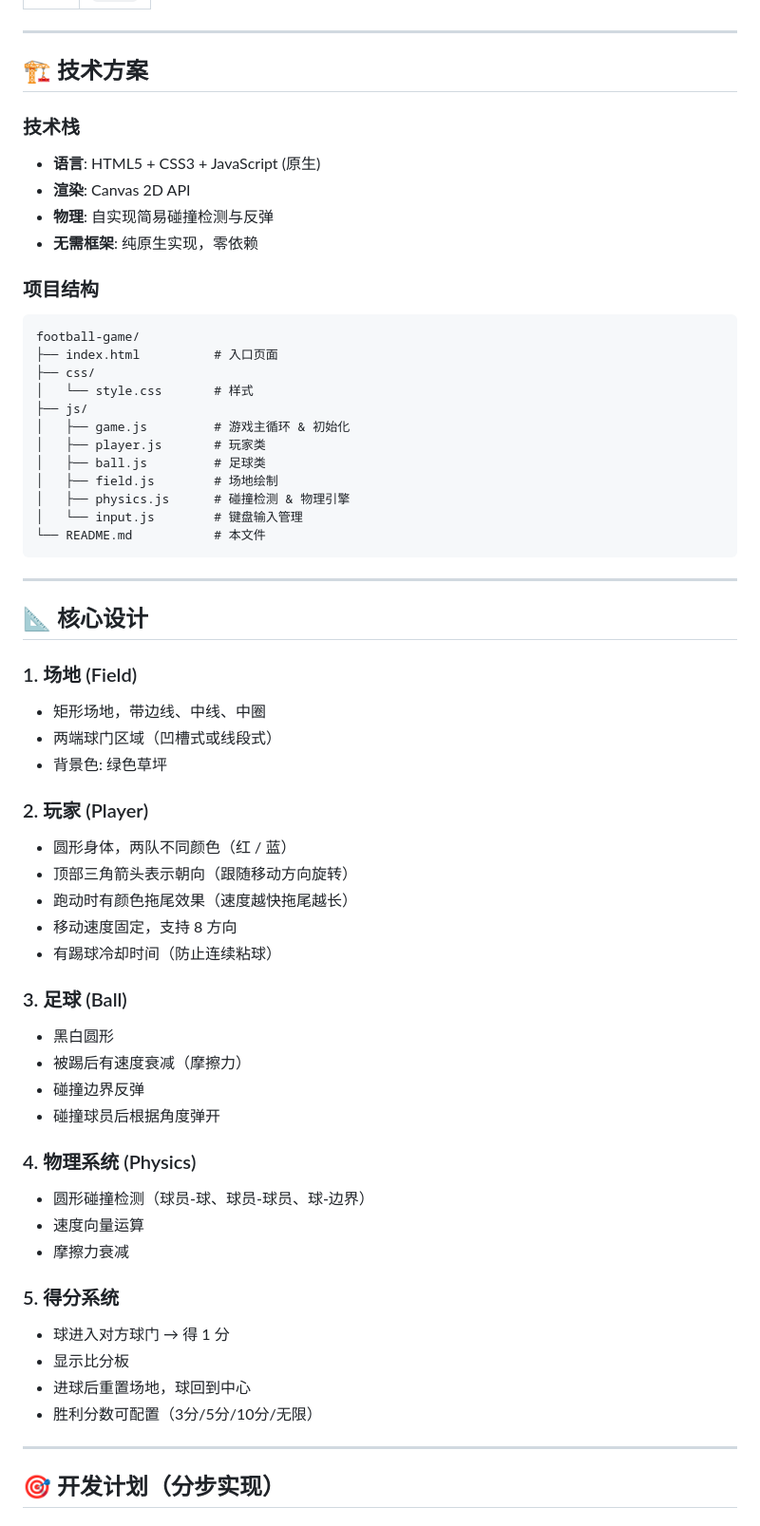
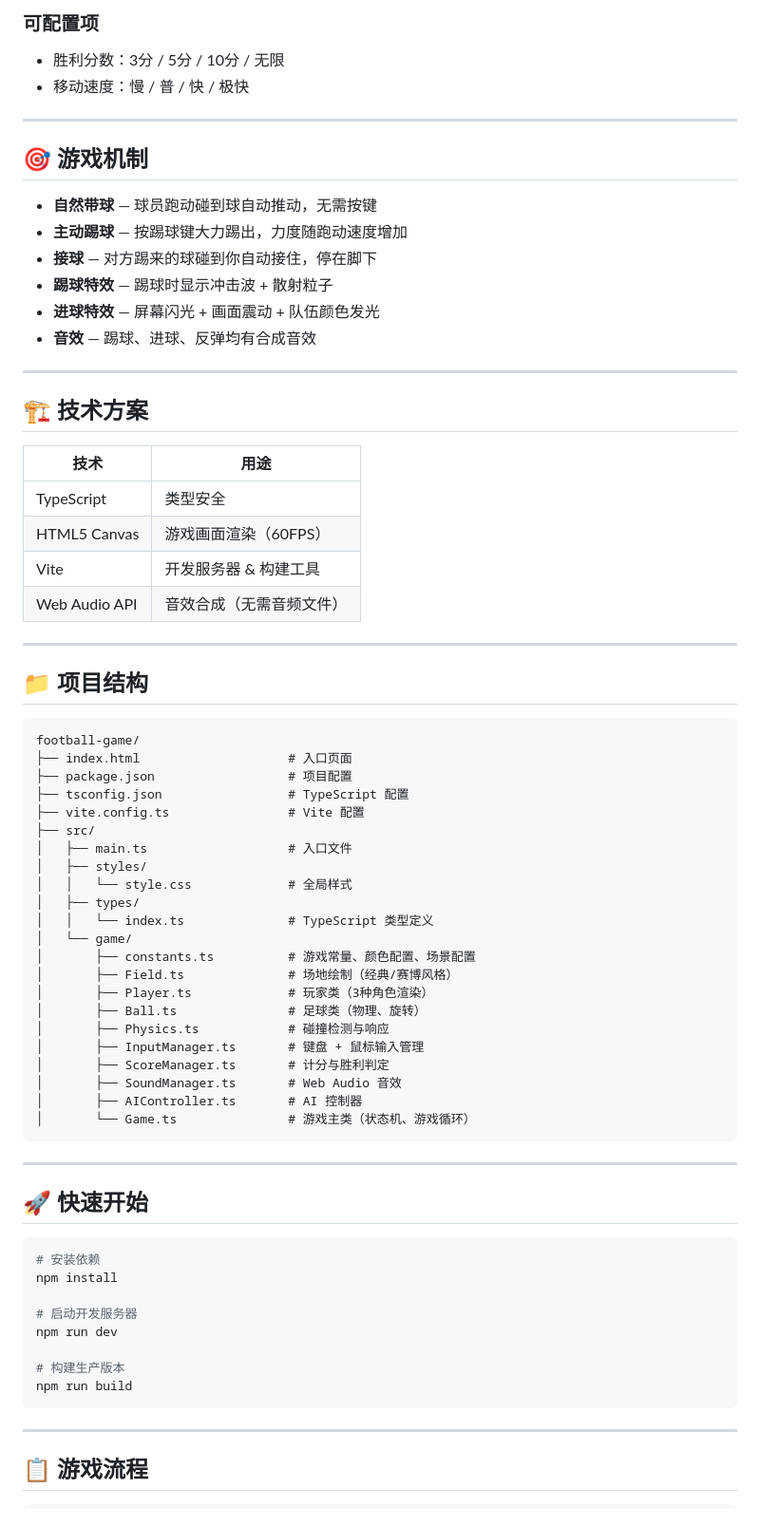
Before and after one commit to ZJL-1246/football-game, a Markdown page: README.md, the part around one of its changes. Shown at 95% size. Rendered like a GitHub page.

````diff
--- a/README.md
+++ b/README.md
@@ -36,64 +61,74 @@
+### 可配置项
+- 胜利分数：3分 / 5分 / 10分 / 无限
+- 移动速度：慢 / 普 / 快 / 极快
+
+---
+
+## 🎯 游戏机制
+
+- **自然带球** — 球员跑动碰到球自动推动，无需按键
+- **主动踢球** — 按踢球键大力踢出，力度随跑动速度增加
+- **接球** — 对方踢来的球碰到你自动接住，停在脚下
+- **踢球特效** — 踢球时显示冲击波 + 散射粒子
+- **进球特效** — 屏幕闪光 + 画面震动 + 队伍颜色发光
+- **音效** — 踢球、进球、反弹均有合成音效
 
 ---
 
 ## 🏗️ 技术方案
 
-### 技术栈
-- **语言**: HTML5 + CSS3 + JavaScript (原生)
-- **渲染**: Canvas 2D API
-- **物理**: 自实现简易碰撞检测与反弹
-- **无需框架**: 纯原生实现，零依赖
+| 技术 | 用途 |
+|------|------|
+| TypeScript | 类型安全 |
+| HTML5 Canvas | 游戏画面渲染（60FPS） |
+| Vite | 开发服务器 & 构建工具 |
+| Web Audio API | 音效合成（无需音频文件） |
 
-### 项目结构
+---
+
+## 📁 项目结构
+
 ```
 football-game/
-├── index.html          # 入口页面
-├── css/
-│   └── style.css       # 样式
-├── js/
-│   ├── game.js         # 游戏主循环 & 初始化
-│   ├── player.js       # 玩家类
-│   ├── ball.js         # 足球类
-│   ├── field.js        # 场地绘制
-│   ├── physics.js      # 碰撞检测 & 物理引擎
-│   └── input.js        # 键盘输入管理
-└── README.md           # 本文件
+├── index.html                    # 入口页面
+├── package.json                  # 项目配置
+├── tsconfig.json                 # TypeScript 配置
+├── vite.config.ts                # Vite 配置
+├── src/
+│   ├── main.ts                   # 入口文件
+│   ├── styles/
+│   │   └── style.css             # 全局样式
+│   ├── types/
+│   │   └── index.ts              # TypeScript 类型定义
+│   └── game/
+│       ├── constants.ts          # 游戏常量、颜色配置、场景配置
+│       ├── Field.ts              # 场地绘制（经典/赛博风格）
+│       ├── Player.ts             # 玩家类（3种角色渲染）
+│       ├── Ball.ts               # 足球类（物理、旋转）
+│       ├── Physics.ts            # 碰撞检测与响应
+│       ├── InputManager.ts       # 键盘 + 鼠标输入管理
+│       ├── ScoreManager.ts       # 计分与胜利判定
+│       ├── SoundManager.ts       # Web Audio 音效
+│       ├── AIController.ts       # AI 控制器
+│       └── Game.ts               # 游戏主类（状态机、游戏循环）
 ```
 
 ---
 
-## 📐 核心设计
+## 🚀 快速开始
 
-### 1. 场地 (Field)
-- 矩形场地，带边线、中线、中圈
-- 两端球门区域（凹槽式或线段式）
-- 背景色: 绿色草坪
+```bash
+# 安装依赖
+npm install
 
-### 2. 玩家 (Player)
-- 圆形身体，两队不同颜色（红 / 蓝）
-- 顶部三角箭头表示朝向（跟随移动方向旋转）
-- 跑动时有颜色拖尾效果（速度越快拖尾越长）
-- 移动速度固定，支持 8 方向
-- 有踢球冷却时间（防止连续粘球）
+# 启动开发服务器
+npm run dev
 
-### 3. 足球 (Ball)
-- 黑白圆形
-- 被踢后有速度衰减（摩擦力）
-- 碰撞边界反弹
-- 碰撞球员后根据角度弹开
-
-### 4. 物理系统 (Physics)
-- 圆形碰撞检测（球员-球、球员-球员、球-边界）
-- 速度向量运算
-- 摩擦力衰减
-
-### 5. 得分系统
-- 球进入对方球门 → 得 1 分
-- 显示比分板
-- 进球后重置场地，球回到中心
-- 胜利分数可配置（3分/5分/10分/无限）
+# 构建生产版本
+npm run build
+```
 
 ---
 
-## 🎯 开发计划（分步实现）
+## 📋 游戏流程
 
````
Also changed, not shown: other parts of README.md (+56 -58 lines).
